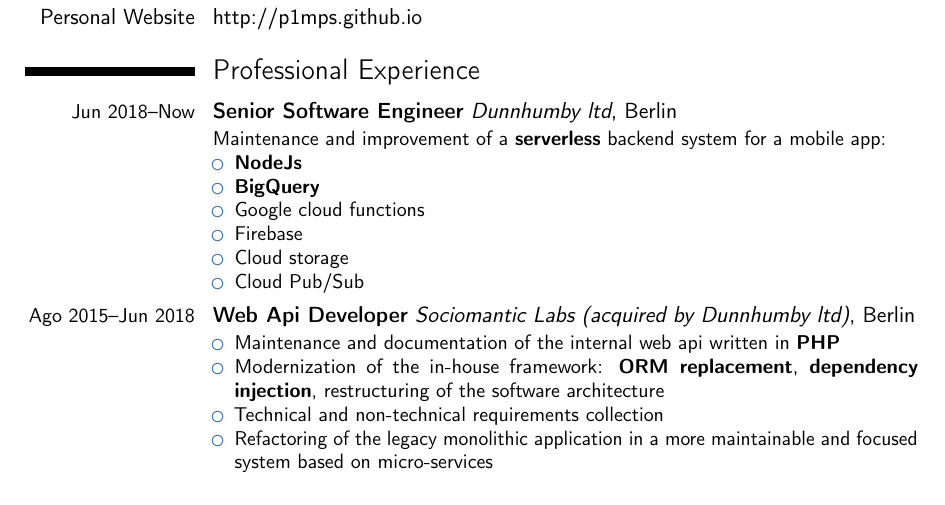
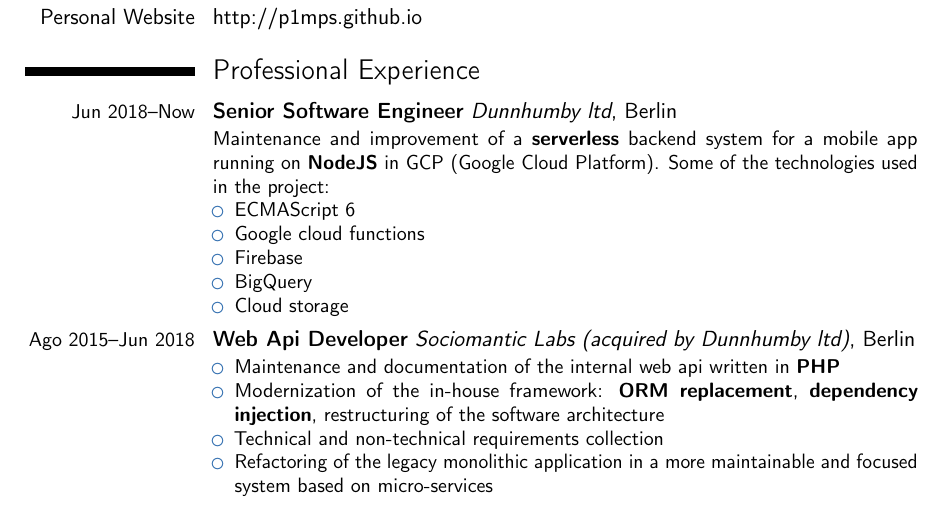
Before and after one commit to p1mps/cv, a LaTeX CV (cv.tex): part of page 1 of 2, cut so that both start at the same text. Compiled offline with pdfLaTeX.

Commit message:
Improve the GCP job position

```diff
--- a/cv.tex
+++ b/cv.tex
@@ -90,14 +90,14 @@
 \cventry{\small Jun 2018--Now}{Senior Software Engineer}{Dunnhumby
   ltd}{Berlin}{}{
  Maintenance and improvement of a \textbf{serverless} backend system for a
-  mobile app:
+ mobile app running on \textbf{NodeJS} in GCP (Google Cloud Platform). Some of the
+  technologies used in the project:
 \begin{itemize}
-\item \textbf{NodeJs}
-\item \textbf{BigQuery}
+\item ECMAScript 6
 \item Google cloud functions
 \item Firebase
+\item BigQuery
 \item Cloud storage
-\item Cloud Pub/Sub
 \end{itemize}
 }
 
```
Also changed, not shown: cv.pdf.
